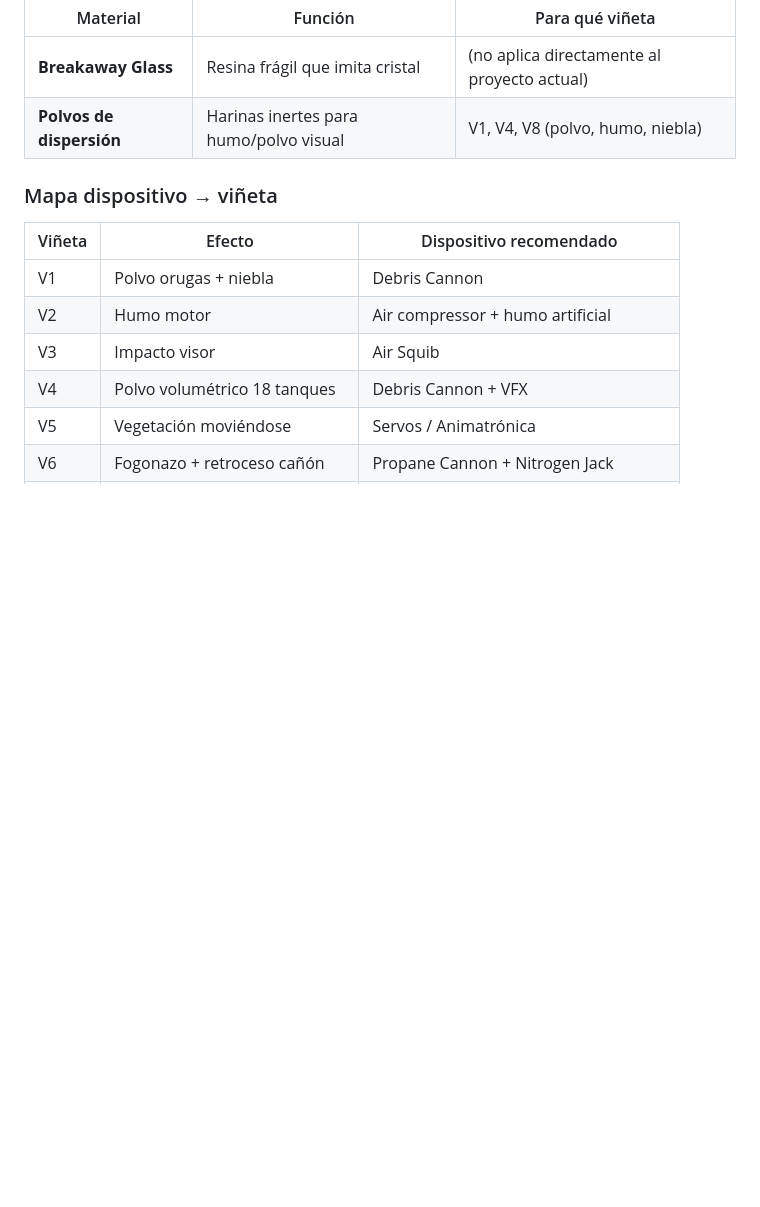
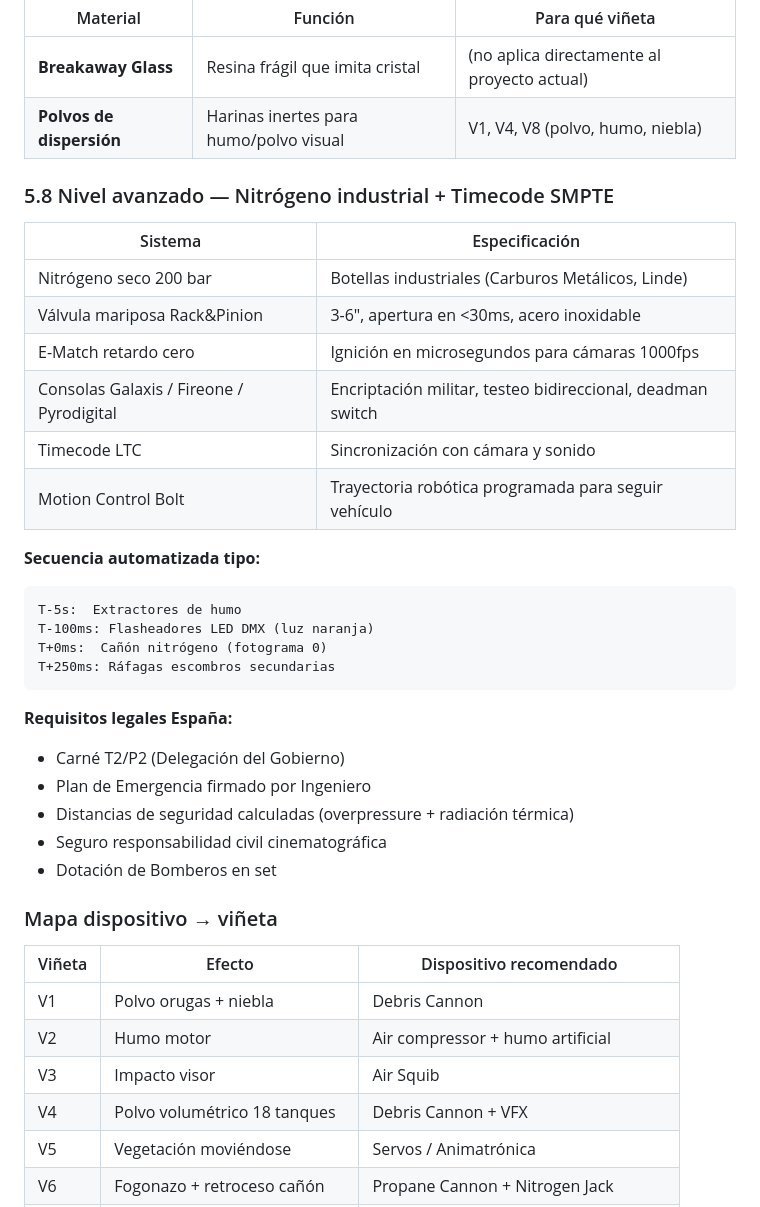
Before and after one commit to visuarte/vafix, a Markdown page: docs/referencias.md, the part around the change. Rendered like a GitHub page; blank space fills up the shorter version.

Commit message:
docs: nivel avanzado - nitrogeno 200bar, timecode SMPTE, T2/P2

````diff
--- a/docs/referencias.md
+++ b/docs/referencias.md
@@ -146,6 +146,32 @@ necesita para no parecer pegada en post.
 | **Breakaway Glass** | Resina frágil que imita cristal | (no aplica directamente al proyecto actual) |
 | **Polvos de dispersión** | Harinas inertes para humo/polvo visual | V1, V4, V8 (polvo, humo, niebla) |
 
+### 5.8 Nivel avanzado — Nitrógeno industrial + Timecode SMPTE
+
+| Sistema | Especificación |
+|---|---|
+| Nitrógeno seco 200 bar | Botellas industriales (Carburos Metálicos, Linde) |
+| Válvula mariposa Rack&Pinion | 3-6", apertura en <30ms, acero inoxidable |
+| E-Match retardo cero | Ignición en microsegundos para cámaras 1000fps |
+| Consolas Galaxis / Fireone / Pyrodigital | Encriptación militar, testeo bidireccional, deadman switch |
+| Timecode LTC | Sincronización con cámara y sonido |
+| Motion Control Bolt | Trayectoria robótica programada para seguir vehículo |
+
+**Secuencia automatizada tipo:**
+```
+T-5s:  Extractores de humo
+T-100ms: Flasheadores LED DMX (luz naranja)
+T+0ms:  Cañón nitrógeno (fotograma 0)
+T+250ms: Ráfagas escombros secundarias
+```
+
+**Requisitos legales España:**
+- Carné T2/P2 (Delegación del Gobierno)
+- Plan de Emergencia firmado por Ingeniero
+- Distancias de seguridad calculadas (overpressure + radiación térmica)
+- Seguro responsabilidad civil cinematográfica
+- Dotación de Bomberos en set
+
 ### Mapa dispositivo → viñeta
 
 | Viñeta | Efecto | Dispositivo recomendado |
````
